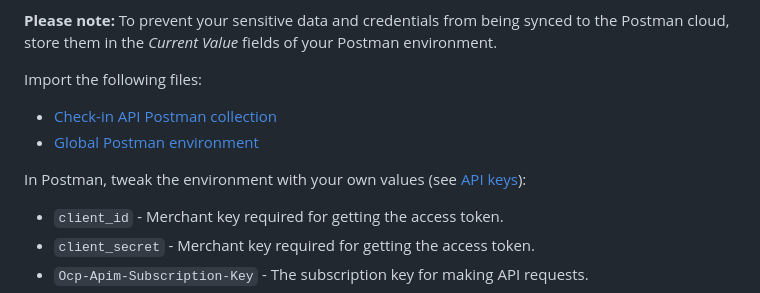
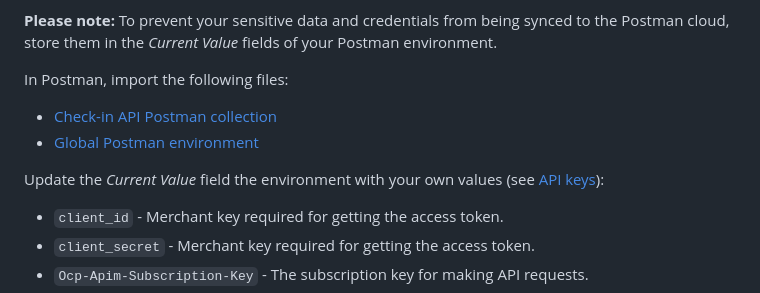
Before and after one commit to vippsas/vipps-check-in-api, a Markdown page: vipps-check-in-api-quick-start.md, the part around the change. Drawn GitHub-style.

Commit message:
Update wording

```diff
--- a/vipps-check-in-api-quick-start.md
+++ b/vipps-check-in-api-quick-start.md
@@ -44,12 +44,12 @@ values={[
 **Please note:** To prevent your sensitive data and credentials from being synced to the Postman cloud,
 store them in the *Current Value* fields of your Postman environment.
 
-Import the following files:
+In Postman, import the following files:
 
 * [Check-in API Postman collection](/tools/vipps-check-in-api-postman-collection.json)
 * [Global Postman environment](https://github.com/vippsas/vipps-developers/blob/master/tools/vipps-api-global-postman-environment.json)
 
-In Postman, tweak the environment with your own values (see
+Update the *Current Value* field the environment with your own values (see
 [API keys](https://developer.vippsmobilepay.com/docs/common-topics/api-keys/)):
 
 * `client_id` - Merchant key required for getting the access token.
```
